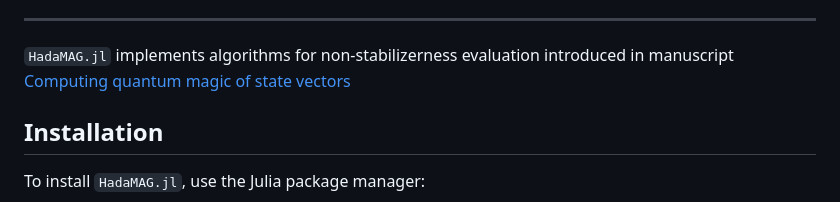
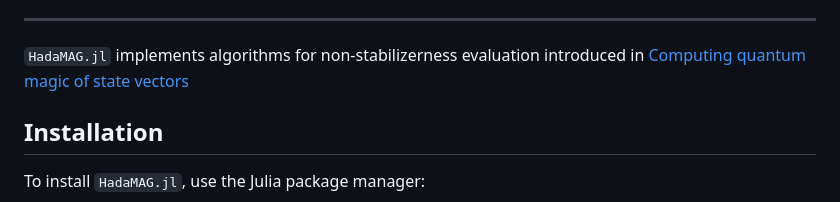
Before and after one commit to bsc-quantic/HadaMAG.jl, a Markdown page: README.md, the part around the change. Drawn GitHub-style.

```diff
--- a/README.md
+++ b/README.md
@@ -15,7 +15,7 @@ Key features:
 - **Multiple backends** – Choose between different execution backends (`:serial`, `:threads`, `:mpi_threads`, `:cuda`, `:mpi_cuda`) for optimal performance on your hardware.
 ---
 
-`HadaMAG.jl` implements algorithms for non-stabilizerness evaluation introduced in manuscript [Computing quantum magic of state vectors
+`HadaMAG.jl` implements algorithms for non-stabilizerness evaluation introduced in [Computing quantum magic of state vectors
 ](https://arxiv.org/abs/2601.07824)
 
 
```
